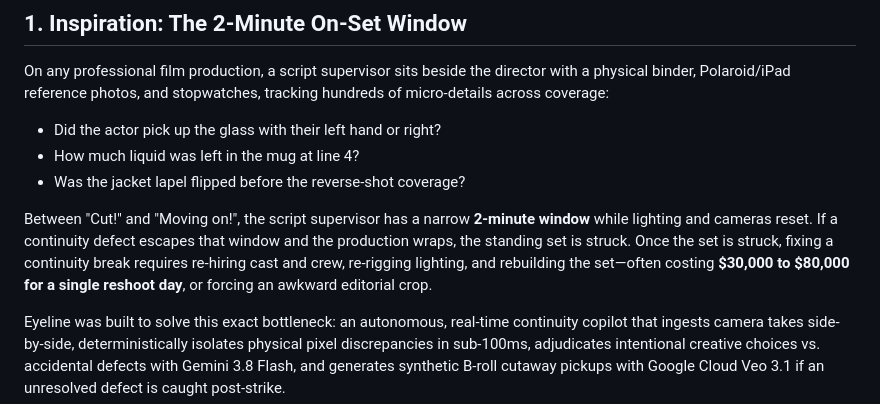
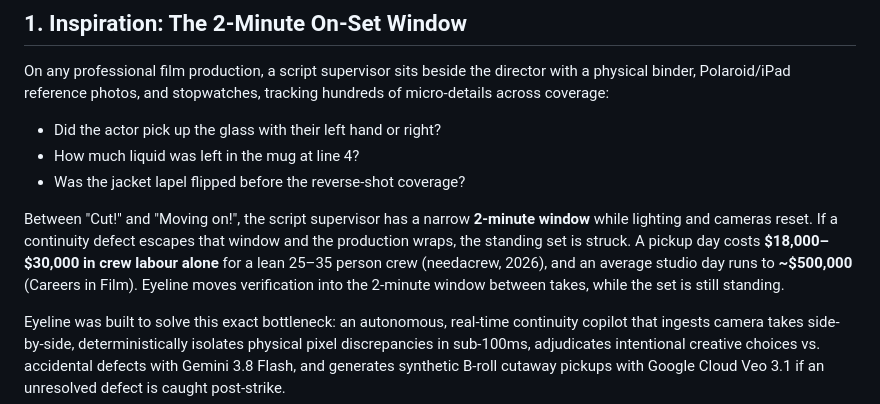
Before and after one commit to helenkwok/eyeline, a Markdown page: docs/DEVPOST.md, the part around the change. GitHub-like rendering.

```diff
--- a/docs/DEVPOST.md
+++ b/docs/DEVPOST.md
@@ -14,7 +14,7 @@ On any professional film production, a script supervisor sits beside the directo
 - How much liquid was left in the mug at line 4?
 - Was the jacket lapel flipped before the reverse-shot coverage?
 
-Between "Cut!" and "Moving on!", the script supervisor has a narrow **2-minute window** while lighting and cameras reset. If a continuity defect escapes that window and the production wraps, the standing set is struck. Once the set is struck, fixing a continuity break requires re-hiring cast and crew, re-rigging lighting, and rebuilding the set—often costing **$30,000 to $80,000 for a single reshoot day**, or forcing an awkward editorial crop.
+Between "Cut!" and "Moving on!", the script supervisor has a narrow **2-minute window** while lighting and cameras reset. If a continuity defect escapes that window and the production wraps, the standing set is struck. A pickup day costs **$18,000–$30,000 in crew labour alone** for a lean 25–35 person crew (needacrew, 2026), and an average studio day runs to **~$500,000** (Careers in Film). Eyeline moves verification into the 2-minute window between takes, while the set is still standing.
 
 Eyeline was built to solve this exact bottleneck: an autonomous, real-time continuity copilot that ingests camera takes side-by-side, deterministically isolates physical pixel discrepancies in sub-100ms, adjudicates intentional creative choices vs. accidental defects with Gemini 3.8 Flash, and generates synthetic B-roll cutaway pickups with Google Cloud Veo 3.1 if an unresolved defect is caught post-strike.
 
```
Also changed, not shown: README.md (+1 -1 lines).
